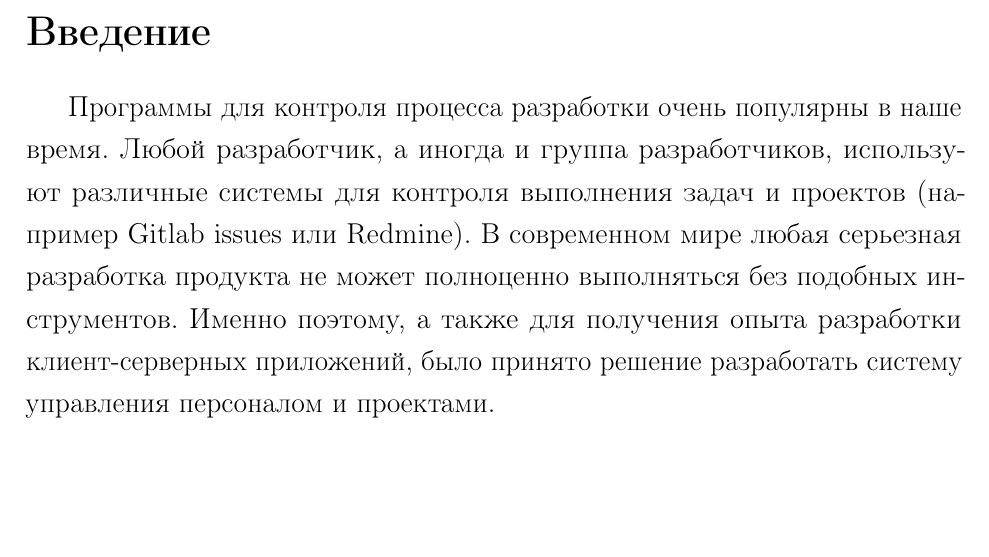
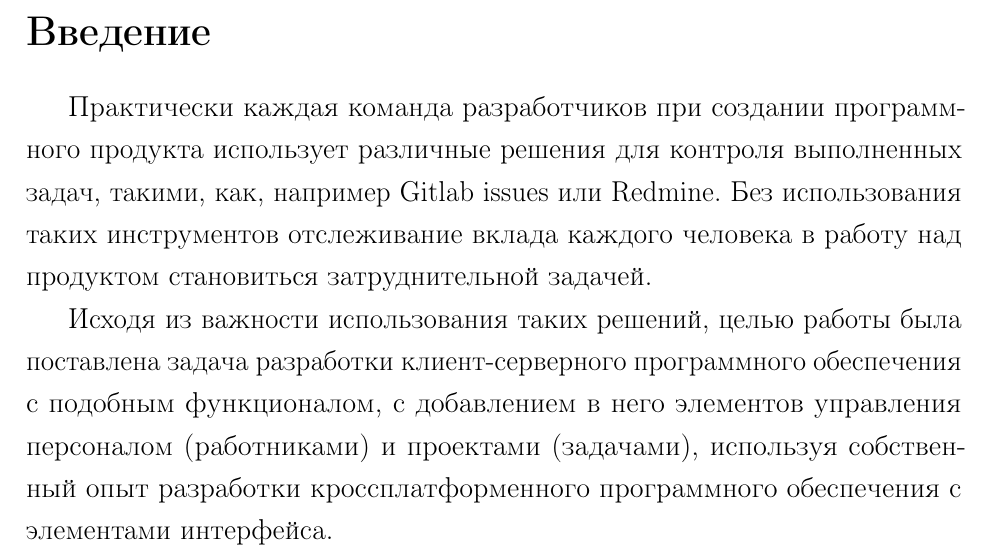
Before and after one commit to DvaMishkiLapa/diplom_se_2019, a LaTeX thesis (diplom.tex, which reads main.tex): part of page 2 of 54, cut so that both start at the same text, the shorter picture padded with empty space. Compiled offline with pdfLaTeX.

Commit message:
Reworking introduction

```diff
--- a/diplom.tex
+++ b/diplom.tex
@@ -2,7 +2,7 @@
 \usepackage[T2A]{fontenc}
 \usepackage[utf8]{inputenc}
 \usepackage[english, russian]{babel}
-\usepackage{listings, amssymb, amsfonts, amsmath, amsthm, microtype, pdfpages, indentfirst}
+\usepackage{listings, microtype, pdfpages, indentfirst}
 \usepackage[unicode, colorlinks=true, allcolors=black]{hyperref}
 
 % \usepackage[style=gost-numeric, backend=biber]{biblatex}
@@ -24,6 +24,8 @@
     stringstyle=\color{red} % string color
 }
 
+\newtheorem{definition}{Определение}
+
 
 \begin{document} % Начало документа
     \includepdf{tp-output.pdf}
--- a/main.tex
+++ b/main.tex
@@ -61,7 +61,13 @@
 
 \section*{Введение}
 \addcontentsline{toc}{section}{Введение}
-Программы для контроля процесса разработки очень популярны в наше время. Любой разработчик, а иногда и группа разработчиков, используют различные системы для контроля выполнения задач и проектов (например Gitlab issues или Redmine). В современном мире любая серьезная разработка продукта не может полноценно выполняться без подобных инструментов. Именно поэтому, а также для получения опыта разработки клиент-серверных приложений, было принято решение разработать систему управления персоналом и проектами.
+Практически каждая команда разработчиков при создании программного продукта использует различные решения для контроля выполненных задач,
+такими, как, например Gitlab issues или Redmine.
+Без использования таких инструментов отслеживание вклада каждого человека в работу над продуктом становиться затруднительной задачей.
+
+Исходя из важности использования таких решений, целью работы была поставлена задача разработки клиент-серверного программного обеспечения
+с подобным функционалом, с добавлением в него элементов управления персоналом (работниками) и проектами (задачами),
+используя собственный опыт разработки кроссплатформенного программного обеспечения с элементами интерфейса.
 
 
 \clearpage
```
